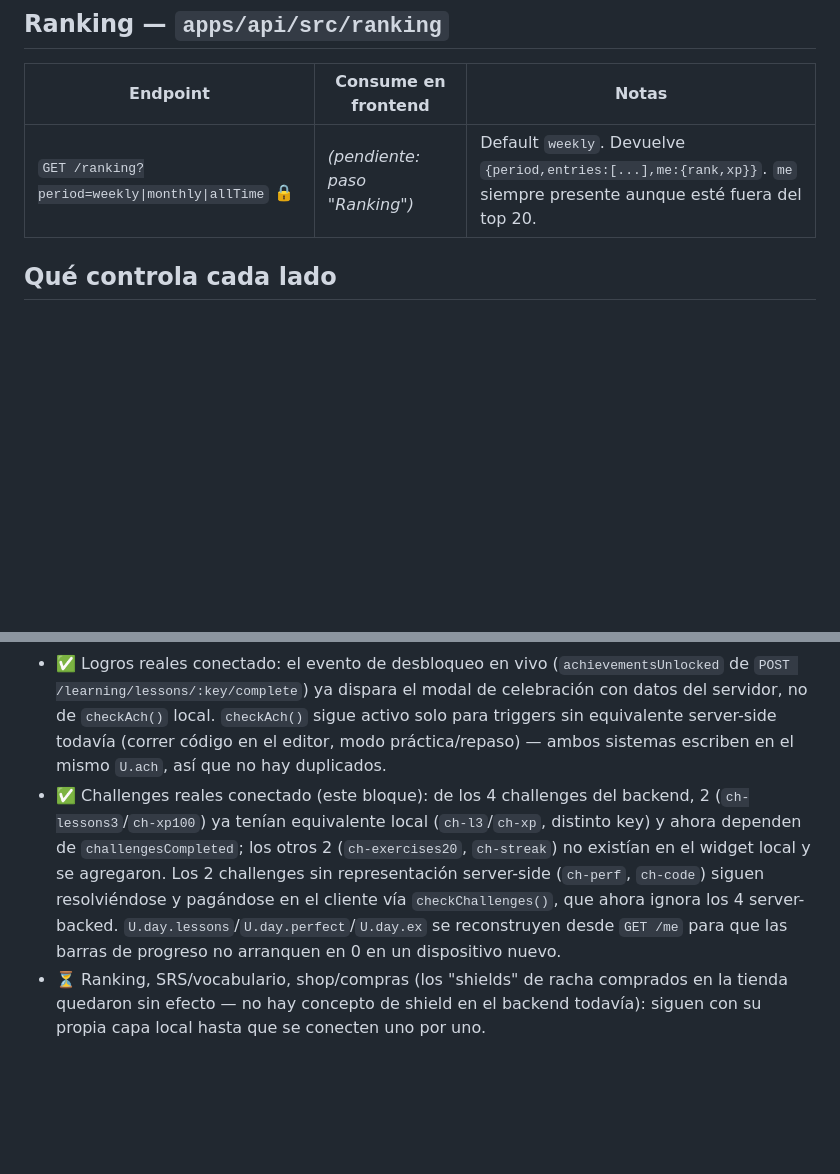
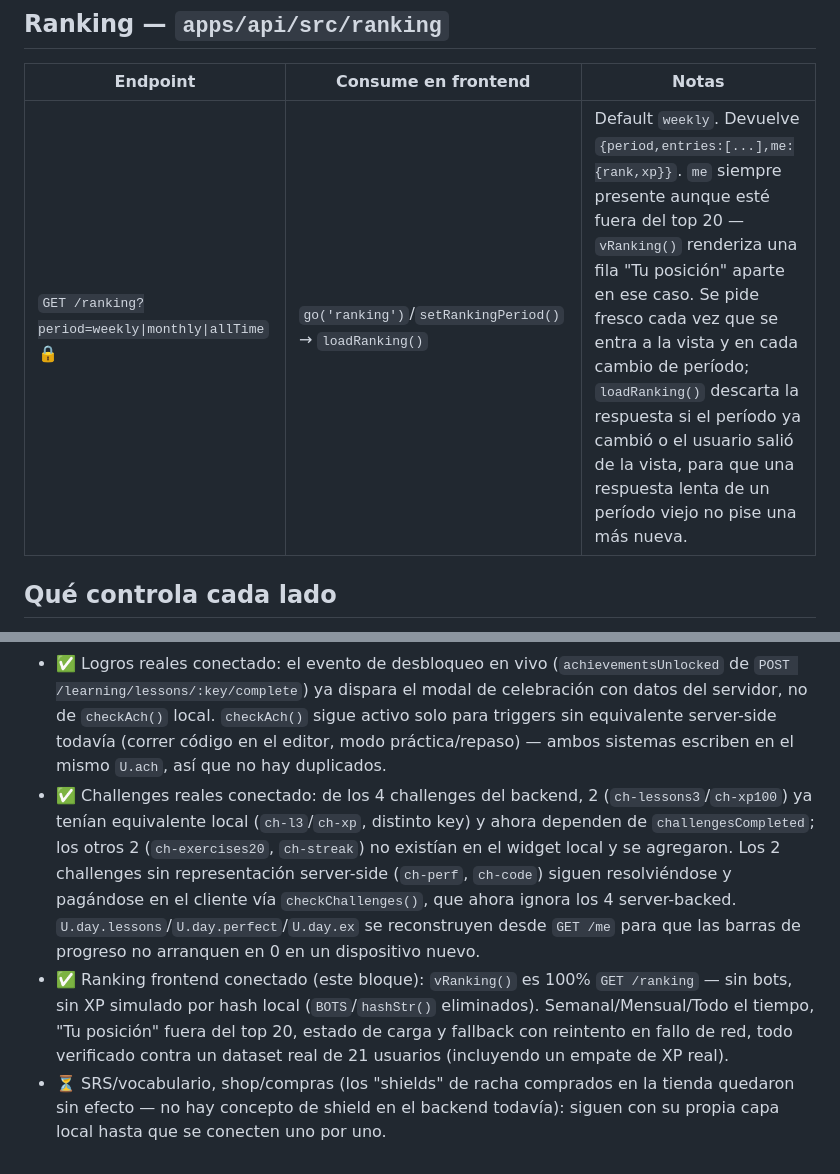
Before and after one commit to yefrin1628/kodo-learning-platform, a Markdown page: docs/API_CONTRACT.md, 2 parts joined by grey strips. Rendered like a GitHub page; blank space fills up the shorter version.

Commit message:
docs: mark ranking frontend as connected in API contract
Co-Authored-By: Claude Sonnet 5 <noreply@anthropic.com>

```diff
--- a/docs/API_CONTRACT.md
+++ b/docs/API_CONTRACT.md
@@ -34,7 +34,7 @@ Base URL (dev): `http://localhost:4000`. Todos los endpoints marcados 🔒 requi
 
 | Endpoint | Consume en frontend | Notas |
 |---|---|---|
-| `GET /ranking?period=weekly\|monthly\|allTime` 🔒 | *(pendiente: paso "Ranking")* | Default `weekly`. Devuelve `{period,entries:[...],me:{rank,xp}}`. `me` siempre presente aunque esté fuera del top 20. |
+| `GET /ranking?period=weekly\|monthly\|allTime` 🔒 | `go('ranking')`/`setRankingPeriod()` → `loadRanking()` | Default `weekly`. Devuelve `{period,entries:[...],me:{rank,xp}}`. `me` siempre presente aunque esté fuera del top 20 — `vRanking()` renderiza una fila "Tu posición" aparte en ese caso. Se pide fresco cada vez que se entra a la vista y en cada cambio de período; `loadRanking()` descarta la respuesta si el período ya cambió o el usuario salió de la vista, para que una respuesta lenta de un período viejo no pise una más nueva. |
 
 ## Qué controla cada lado
 
@@ -51,5 +51,6 @@ Base URL (dev): `http://localhost:4000`. Todos los endpoints marcados 🔒 requi
 - ✅ Dashboard 100% servidor conectado: `U.done` (desbloqueos, % por curso, "Continúa en...") y el XP diario/semanal ya no dependen de `localStorage` — se reconstruyen desde `GET /me` en cada login/reload. Corregidos dos bugs reales: login/registro no traían el `/me` completo (un dispositivo nuevo veía todo bloqueado pese al progreso real), y `rollover()` podía resetear la racha localmente incluso después de que el servidor ya hubiera confirmado el valor correcto.
 - ✅ Perfil + estadísticas conectado: ejercicios respondidos, precisión, cursos iniciados/completados, logros desbloqueados y actividad reciente en `vProfile()` leen todos de `GET /me` — `U.ach` ya no es estado local, es la lista real de `UserAchievement`. `U.code.xp`/`U.lang.xp`/`U.code.seconds`/`U.lang.seconds`/`U.lang.words` siguen local a propósito (sin agregado server-side de XP por categoría ni de tiempo estudiado; palabras es del bloque SRS/vocabulario).
 - ✅ Logros reales conectado: el evento de desbloqueo en vivo (`achievementsUnlocked` de `POST /learning/lessons/:key/complete`) ya dispara el modal de celebración con datos del servidor, no de `checkAch()` local. `checkAch()` sigue activo solo para triggers sin equivalente server-side todavía (correr código en el editor, modo práctica/repaso) — ambos sistemas escriben en el mismo `U.ach`, así que no hay duplicados.
-- ✅ Challenges reales conectado (este bloque): de los 4 challenges del backend, 2 (`ch-lessons3`/`ch-xp100`) ya tenían equivalente local (`ch-l3`/`ch-xp`, distinto key) y ahora dependen de `challengesCompleted`; los otros 2 (`ch-exercises20`, `ch-streak`) no existían en el widget local y se agregaron. Los 2 challenges sin representación server-side (`ch-perf`, `ch-code`) siguen resolviéndose y pagándose en el cliente vía `checkChallenges()`, que ahora ignora los 4 server-backed. `U.day.lessons`/`U.day.perfect`/`U.day.ex` se reconstruyen desde `GET /me` para que las barras de progreso no arranquen en 0 en un dispositivo nuevo.
-- ⏳ Ranking, SRS/vocabulario, shop/compras (los "shields" de racha comprados en la tienda quedaron sin efecto — no hay concepto de shield en el backend todavía): siguen con su propia capa local hasta que se conecten uno por uno.
+- ✅ Challenges reales conectado: de los 4 challenges del backend, 2 (`ch-lessons3`/`ch-xp100`) ya tenían equivalente local (`ch-l3`/`ch-xp`, distinto key) y ahora dependen de `challengesCompleted`; los otros 2 (`ch-exercises20`, `ch-streak`) no existían en el widget local y se agregaron. Los 2 challenges sin representación server-side (`ch-perf`, `ch-code`) siguen resolviéndose y pagándose en el cliente vía `checkChallenges()`, que ahora ignora los 4 server-backed. `U.day.lessons`/`U.day.perfect`/`U.day.ex` se reconstruyen desde `GET /me` para que las barras de progreso no arranquen en 0 en un dispositivo nuevo.
+- ✅ Ranking frontend conectado (este bloque): `vRanking()` es 100% `GET /ranking` — sin bots, sin XP simulado por hash local (`BOTS`/`hashStr()` eliminados). Semanal/Mensual/Todo el tiempo, "Tu posición" fuera del top 20, estado de carga y fallback con reintento en fallo de red, todo verificado contra un dataset real de 21 usuarios (incluyendo un empate de XP real).
+- ⏳ SRS/vocabulario, shop/compras (los "shields" de racha comprados en la tienda quedaron sin efecto — no hay concepto de shield en el backend todavía): siguen con su propia capa local hasta que se conecten uno por uno.
```
